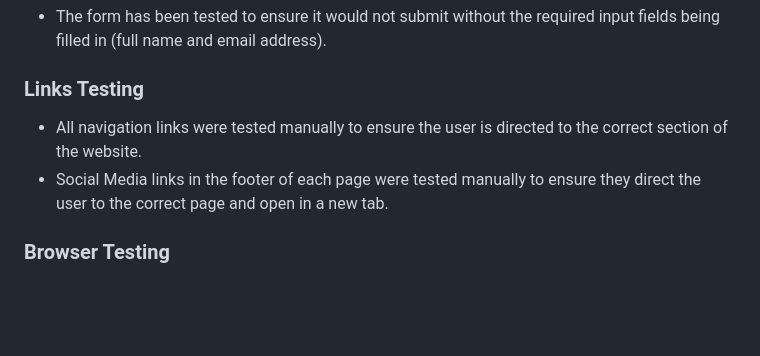
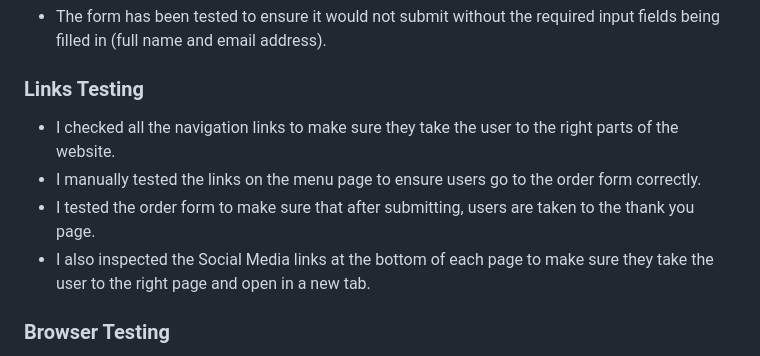
Before and after one commit to AmirShkolnik/TheChickenBar, a Markdown page: README.md, the part around the change. GitHub-like rendering; blank space fills up the shorter version.

Commit message:
readme - updating Links and Form Testing Section

```diff
--- a/README.md
+++ b/README.md
@@ -154,8 +154,10 @@ When you're hungry, you want food right away, ordering food online should be eas
 - The form has been tested to ensure it would not submit without the required input fields being filled in (full name and email address).
 
 ### Links Testing
-- All navigation links were tested manually to ensure the user is directed to the correct section of the website.
-- Social Media links in the footer of each page were tested manually to ensure they direct the user to the correct page and open in a new tab.
+- I checked all the navigation links to make sure they take the user to the right parts of the website.
+- I manually tested the links on the menu page to ensure users go to the order form correctly.
+- I tested the order form to make sure that after submitting, users are taken to the thank you page.
+- I also inspected the Social Media links at the bottom of each page to make sure they take the user to the right page and open in a new tab.
 
 ### Browser Testing
 - I checked the website on Google Chrome, Firefox, Microsoft Edge, and Safari browsers, and everything was fine with no problems.
```
